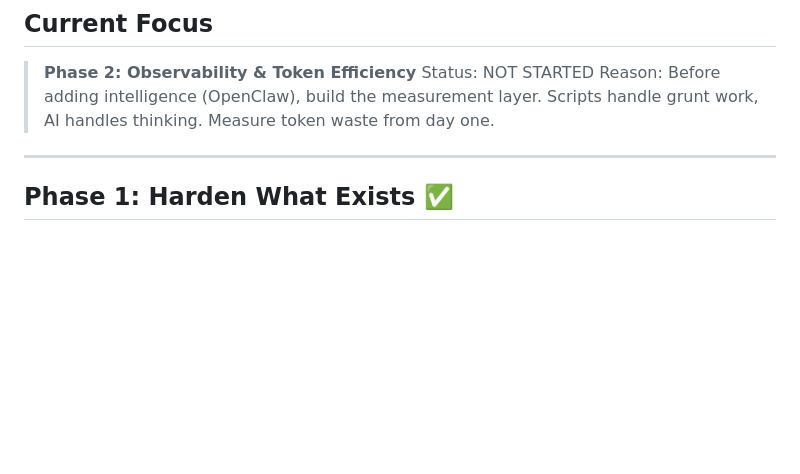
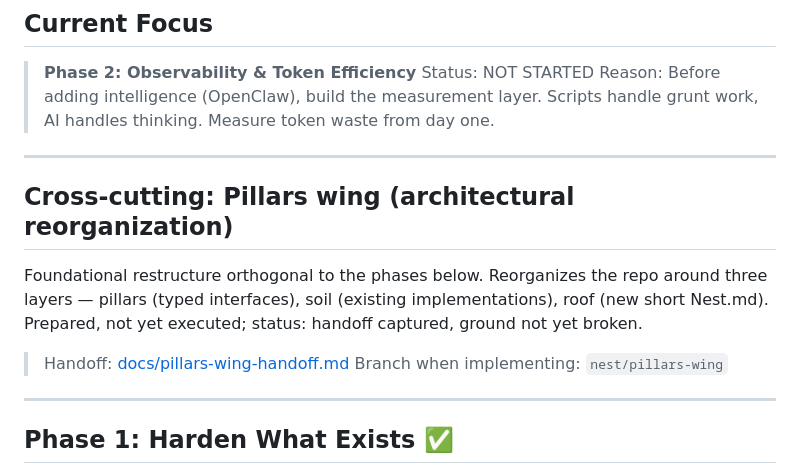
Before and after one commit to florentkaltenbach-dev/theNest, a Markdown page: ROADMAP.md, the part around the change. Rendered like a GitHub page; blank space fills up the shorter version.

```diff
--- a/ROADMAP.md
+++ b/ROADMAP.md
@@ -18,6 +18,15 @@
 > **Phase 2: Observability & Token Efficiency**
 > Status: NOT STARTED
 > Reason: Before adding intelligence (OpenClaw), build the measurement layer. Scripts handle grunt work, AI handles thinking. Measure token waste from day one.
+
+---
+
+## Cross-cutting: Pillars wing (architectural reorganization)
+
+Foundational restructure orthogonal to the phases below. Reorganizes the repo around three layers — pillars (typed interfaces), soil (existing implementations), roof (new short Nest.md). Prepared, not yet executed; status: handoff captured, ground not yet broken.
+
+> Handoff: [docs/pillars-wing-handoff.md](docs/pillars-wing-handoff.md)
+> Branch when implementing: `nest/pillars-wing`
 
 ---
 
```
Also changed, not shown: docs/pillars-wing-handoff.md (added, +127 -0 lines).
